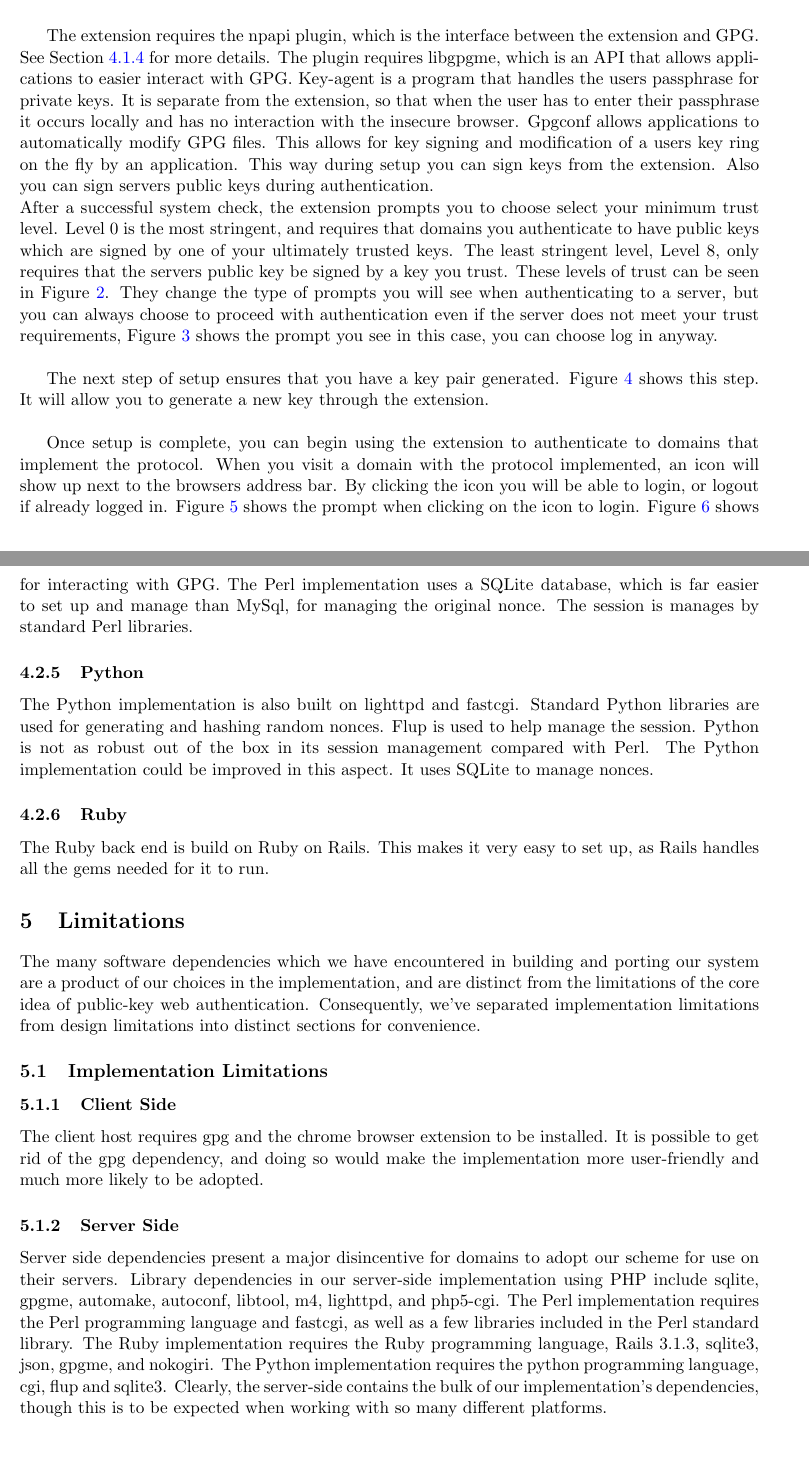
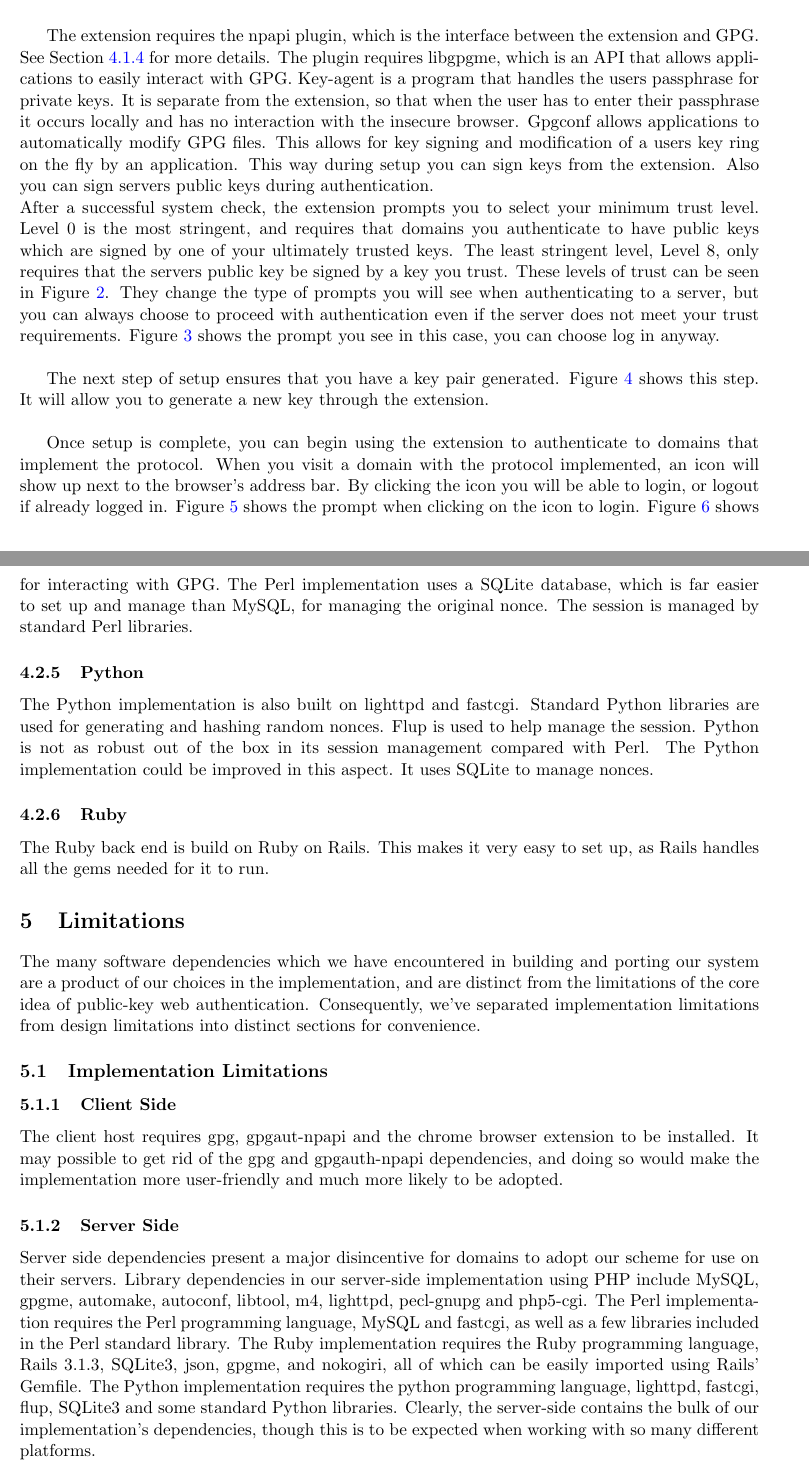
Before and after one commit to thejnich/526Project, a LaTeX paper (docs/final_report.tex): two parts of pages 7 and 12 of 17, joined at a grey line, cut so that both start at the same text, the shorter picture padded with empty space. Compiled offline with pdfLaTeX.

Commit message:
Some minor punctuation changes, and added some dependencies to the limitations section.

```diff
--- a/docs/final_report.tex
+++ b/docs/final_report.tex
@@ -88,8 +88,8 @@ The extension has multiple dependencies. In order for it to function, these need
 \label{fig:ext_setup_check}
 \end{figure}
 
-The extension requires the npapi plugin, which is the interface between the extension and GPG. See Section \ref{subsubsec:npapi} for more details. The plugin requires libgpgme, which is an API that allows applications to easier interact with GPG. Key-agent is a program that handles the users passphrase for private keys. It is separate from the extension, so that when the user has to enter their passphrase it occurs locally and has no interaction with the insecure browser. Gpgconf allows applications to automatically modify GPG files. This allows for key signing and modification of a users key ring on the fly by an application. This way during setup you can sign keys from the extension. Also you can sign servers public keys during authentication.\\
-After a successful system check, the extension prompts you to choose select your minimum trust level. Level 0 is the most stringent, and requires that domains you authenticate to have public keys which are signed by one of your ultimately trusted keys. The least stringent level, Level 8, only requires that the servers public key be signed by a key you trust. These levels of trust can be seen in Figure \ref{fig:trust}. They change the type of prompts you will see when authenticating to a server, but you can always choose to proceed with authentication even if the server does not meet your trust requirements, Figure \ref{fig:untrusted} shows the prompt you see in this case, you can choose log in anyway.\\
+The extension requires the npapi plugin, which is the interface between the extension and GPG. See Section \ref{subsubsec:npapi} for more details. The plugin requires libgpgme, which is an API that allows applications to easily interact with GPG. Key-agent is a program that handles the users passphrase for private keys. It is separate from the extension, so that when the user has to enter their passphrase it occurs locally and has no interaction with the insecure browser. Gpgconf allows applications to automatically modify GPG files. This allows for key signing and modification of a users key ring on the fly by an application. This way during setup you can sign keys from the extension. Also you can sign servers public keys during authentication.\\
+After a successful system check, the extension prompts you to select your minimum trust level. Level 0 is the most stringent, and requires that domains you authenticate to have public keys which are signed by one of your ultimately trusted keys. The least stringent level, Level 8, only requires that the servers public key be signed by a key you trust. These levels of trust can be seen in Figure \ref{fig:trust}. They change the type of prompts you will see when authenticating to a server, but you can always choose to proceed with authentication even if the server does not meet your trust requirements. Figure \ref{fig:untrusted} shows the prompt you see in this case, you can choose log in anyway.\\
 
 \begin{figure}[h!]
 \centering
@@ -113,7 +113,7 @@ The next step of setup ensures that you have a key pair generated. Figure \ref{f
 \label{fig:keysetup}
 \end{figure}
 
-Once setup is complete, you can begin using the extension to authenticate to domains that implement the protocol. When you visit a domain with the protocol implemented, an icon will show up next to the browsers address bar. By clicking the icon you will be able to login, or logout if already logged in. Figure \ref{fig:login} shows the prompt when clicking on the icon to login. Figure \ref{fig:logout} shows the prompt to logout. This figure also shows the icon with the addition of a lock. The lock appears when you have successfully authenticated to the domain.\\
+Once setup is complete, you can begin using the extension to authenticate to domains that implement the protocol. When you visit a domain with the protocol implemented, an icon will show up next to the browser's address bar. By clicking the icon you will be able to login, or logout if already logged in. Figure \ref{fig:login} shows the prompt when clicking on the icon to login. Figure \ref{fig:logout} shows the prompt to logout. This figure also shows the icon with the addition of a lock. The lock appears when you have successfully authenticated to the domain.\\
 \begin{figure}[h!]
 \centering
 \includegraphics[scale=0.5]{ext_login}
@@ -142,16 +142,17 @@ The PHP implementation is what we based the others on. We added key look up to t
 \subsubsection{Perl}
-The Perl implementation is also built on lighttpd and fastcgi. It also uses standard Perl cryptography and hash function libraries for creation of random nonces. It uses a Perl specific GPG interface for interacting with GPG. The Perl implementation uses a SQLite database, which is far easier to set up and manage than MySql, for managing the original nonce. The session is manages by standard Perl libraries.
+The Perl implementation is also built on lighttpd and fastcgi. It also uses standard Perl cryptography and hash function libraries for creation of random nonces. It uses a Perl specific GPG interface for interacting with GPG. The Perl implementation uses a SQLite database, which is far easier to set up and manage than MySQL, for managing the original nonce. The session is managed by standard Perl libraries.
 \subsubsection{Python}
 The Python implementation is also built on lighttpd and fastcgi. Standard Python libraries are used for generating and hashing random nonces. Flup is used to help manage the session. Python is not as robust out of the box in its session management compared with Perl. The Python implementation could be improved in this aspect. It uses SQLite to manage nonces.
 \subsubsection{Ruby}
 The Ruby back end is build on Ruby on Rails. This makes it very easy to set up, as Rails handles all the gems needed for it to run.
+
 \section{Limitations} \label{sec:limitations}
 The many software dependencies which we have encountered in building and porting our system are a product of our choices in the implementation, and are distinct from the limitations of the core idea of public-key web authentication.  Consequently, we've separated implementation limitations from design limitations into distinct sections for convenience.
 
 \subsection{Implementation Limitations}
 \subsubsection{Client Side}
-The client host requires gpg and the chrome browser extension to be installed.  It is possible to get rid of the gpg dependency, and doing so would make the implementation more user-friendly and much more likely to be adopted.
+The client host requires gpg, gpgaut-npapi and the chrome browser extension to be installed.  It may possible to get rid of the gpg and gpgauth-npapi dependencies, and doing so would make the implementation more user-friendly and much more likely to be adopted.
 \subsubsection{Server Side}
-Server side dependencies present a major disincentive for domains to adopt our scheme for use on their servers.  Library dependencies in our server-side implementation using PHP include sqlite, gpgme, automake, autoconf, libtool, m4, lighttpd, and php5-cgi.  The Perl implementation requires the Perl programming language and fastcgi, as well as a few libraries included in the Perl standard library.  The Ruby implementation requires the Ruby programming language, Rails 3.1.3, sqlite3, json, gpgme, and nokogiri.  The Python implementation requires the python programming language, cgi, flup and sqlite3.  Clearly, the server-side contains the bulk of our implementation's dependencies, though this is to be expected when working with so many different platforms.
+Server side dependencies present a major disincentive for domains to adopt our scheme for use on their servers.  Library dependencies in our server-side implementation using PHP include MySQL, gpgme, automake, autoconf, libtool, m4, lighttpd, pecl-gnupg and php5-cgi.  The Perl implementation requires the Perl programming language, MySQL and fastcgi, as well as a few libraries included in the Perl standard library.  The Ruby implementation requires the Ruby programming language, Rails 3.1.3, SQLite3, json, gpgme, and nokogiri, all of which can be easily imported using Rails' Gemfile.  The Python implementation requires the python programming language, lighttpd, fastcgi, flup, SQLite3 and some standard Python libraries.  Clearly, the server-side contains the bulk of our implementation's dependencies, though this is to be expected when working with so many different platforms.
 
 \subsection{Design Limitations}
```
Also changed, not shown: docs/final_report.tex (16 more changed lines).
